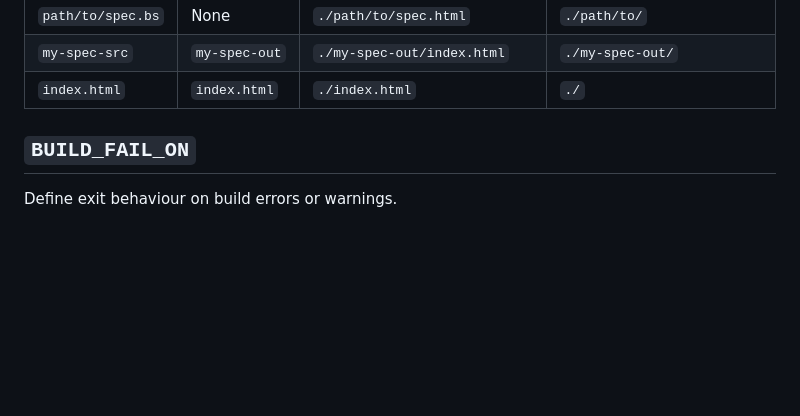
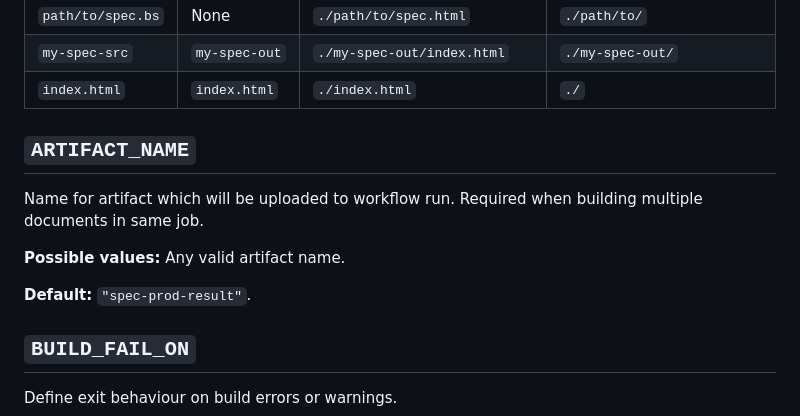
Before and after one commit to w3c/spec-prod, a Markdown page: docs/options.md, the part around the change. GitHub-like rendering; blank space fills up the shorter version.

Commit message:
Add ARTIFACT_NAME to options.md

```diff
--- a/docs/options.md
+++ b/docs/options.md
@@ -31,6 +31,14 @@ Location of generated HTML document and other assets. This is useful when you've
 | `path/to/spec.bs` | None          | `./path/to/spec.html`      | `./path/to/`               |
 | `my-spec-src`     | `my-spec-out` | `./my-spec-out/index.html` | `./my-spec-out/`           |
 | `index.html`      | `index.html`  | `./index.html`             | `./`                       |
+
+## `ARTIFACT_NAME`
+
+Name for artifact which will be uploaded to workflow run. Required when building multiple documents in same job.
+
+**Possible values:** Any valid artifact name.
+
+**Default:** `"spec-prod-result"`.
 
 ## `BUILD_FAIL_ON`
 
```
